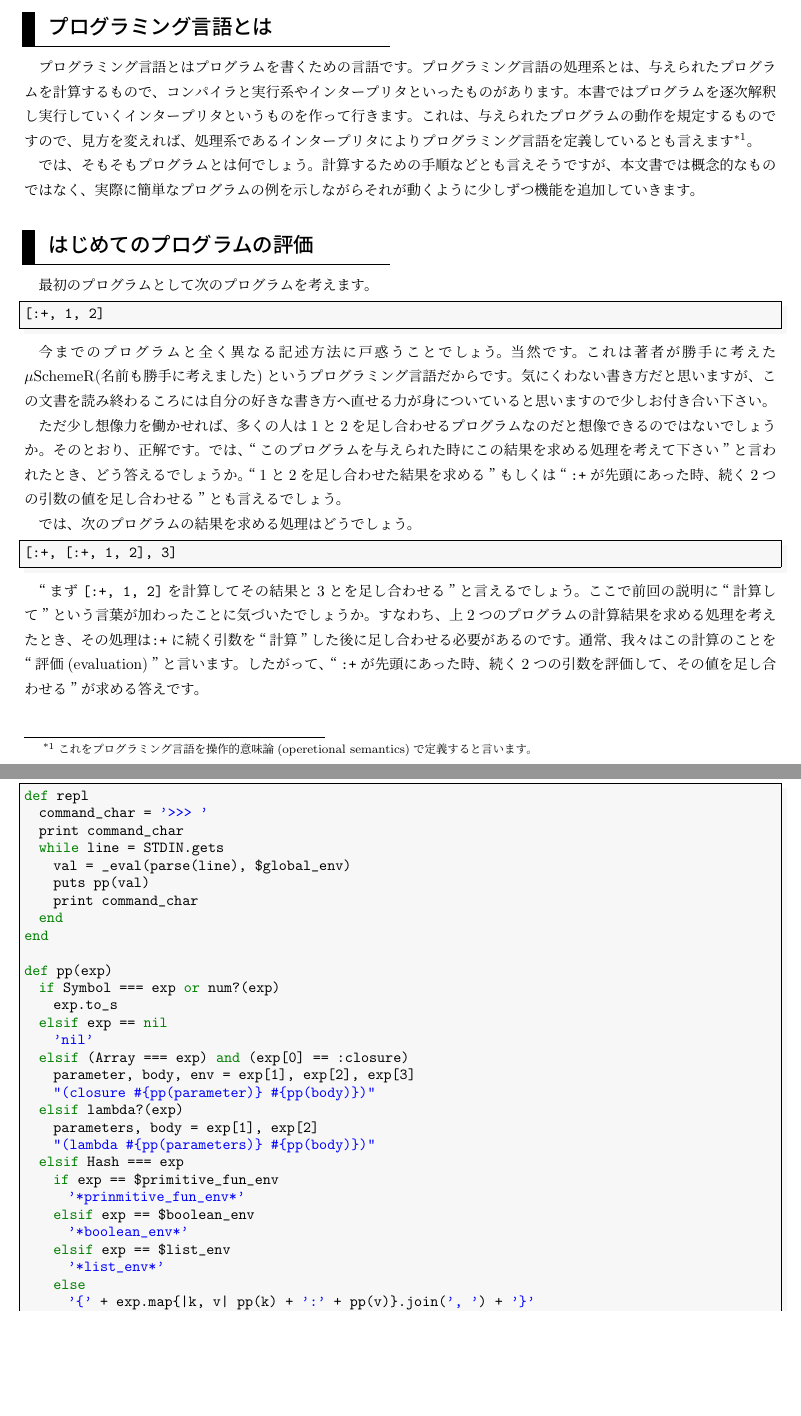
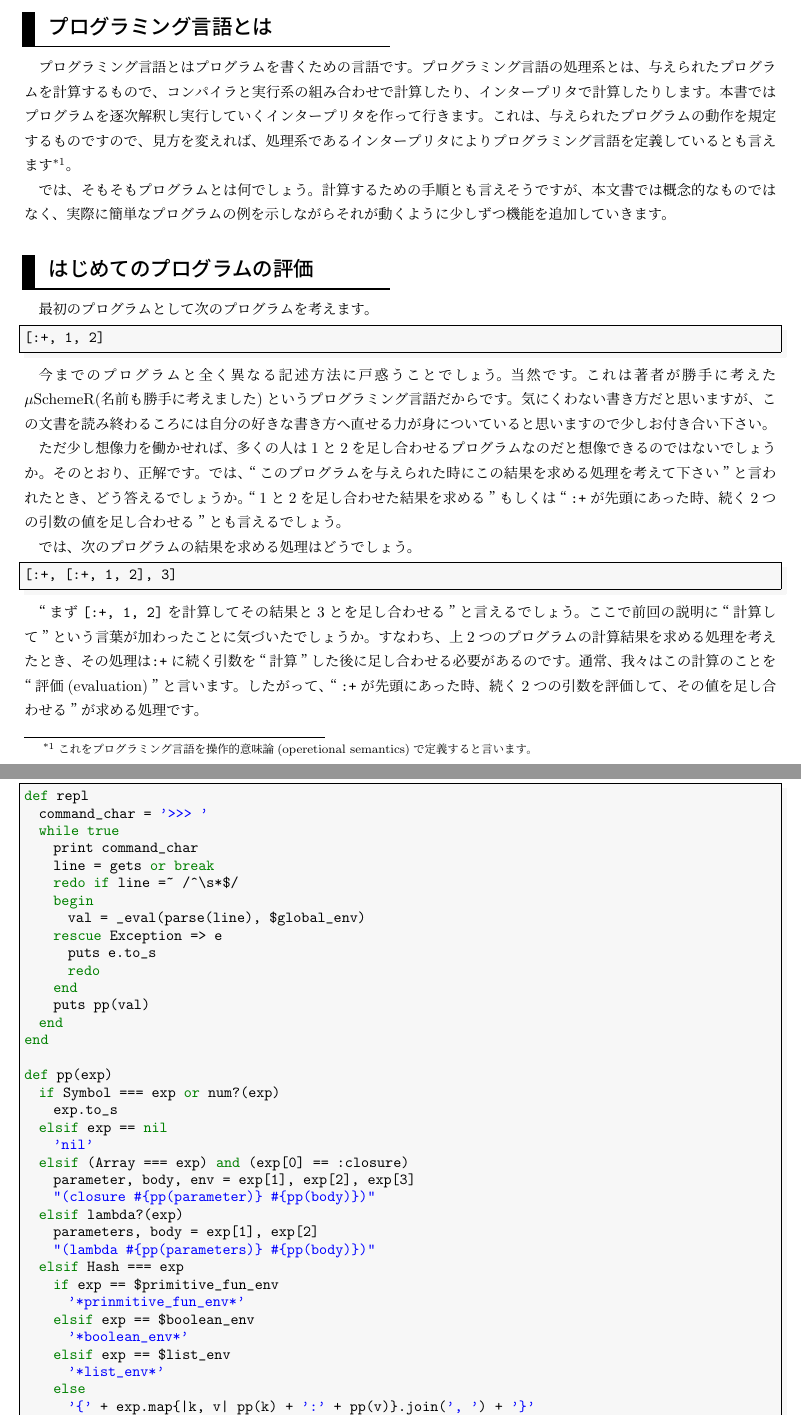
Before and after one commit to ichusrlocalbin/scheme_in_ruby, a LaTeX book (doc/book.tex, which reads doc/eval.tex, doc/extend_language.tex): two parts of pages 6 and 27 of 31, joined at a grey line, cut so that both start at the same text, the shorter picture padded with empty space. Compiled offline with pLaTeX and dvipdfmx; a LaTeX package or settings file that is missing is left out.

Commit message:
modify for comments

```diff
--- a/doc/book.tex
+++ b/doc/book.tex
@@ -72,6 +72,11 @@
 	\color{black}
 	\large \ }
 
+\newcommand{\todayd}{%
+\the\year/{\ifnum \month < 10 0\the\month \else \the\month \fi}/%
+{\ifnum \day < 10 0\the\day \else \the\day \fi}}
+\newcommand{\todaye}{\the\year--\the\month--\the\day}
+
 \newenvironment{result}
 {
 \begin{center}
--- a/doc/eval.tex
+++ b/doc/eval.tex
@@ -4,13 +4,13 @@
 
 プログラミング言語とはプログラムを書くための言語です。プログラミング言
 語の処理系とは、与えられたプログラムを計算するもので、コンパイラと実行
-系やインタープリタといったものがあります。本書ではプログラムを逐次解釈
-し実行していくインタープリタというものを作って行きます。これは、与えら
+系の組み合わせで計算したり、インタープリタで計算したりします。本書ではプログラムを逐次解釈
+し実行していくインタープリタを作って行きます。これは、与えら
 れたプログラムの動作を規定するものですので、見方を変えれば、処理系であ
 るインタープリタによりプログラミング言語を定義しているとも言えます
 \footnote{これをプログラミング言語を操作的意味論(operetional semantics)で定義すると言います。}。
 
-では、そもそもプログラムとは何でしょう。計算するための手順などとも言えそうですが、本文書では概念的なものではなく、実際に簡単なプログラムの例を示しながらそれが動くように少しずつ機能を追加していきます。
+では、そもそもプログラムとは何でしょう。計算するための手順とも言えそうですが、本文書では概念的なものではなく、実際に簡単なプログラムの例を示しながらそれが動くように少しずつ機能を追加していきます。
 
 \section{はじめてのプログラムの評価}
 
@@ -30,7 +30,7 @@
 [:+, [:+, 1, 2], 3]
 \end{lstlisting}
 
-“まず{\tt [:+, 1, 2]}を計算してその結果と3とを足し合わせる”と言えるでしょう。ここで前回の説明に“計算して”という言葉が加わったことに気づいたでしょうか。すなわち、上2つのプログラムの計算結果を求める処理を考えたとき、その処理は{\tt :+}に続く引数を“計算”した後に足し合わせる必要があるのです。通常、我々はこの計算のことを“評価(evaluation)”と言います。したがって、“{\tt :+}が先頭にあった時、続く2つの引数を評価して、その値を足し合わせる”が求める答えです。
+“まず{\tt [:+, 1, 2]}を計算してその結果と3とを足し合わせる”と言えるでしょう。ここで前回の説明に“計算して”という言葉が加わったことに気づいたでしょうか。すなわち、上2つのプログラムの計算結果を求める処理を考えたとき、その処理は{\tt :+}に続く引数を“計算”した後に足し合わせる必要があるのです。通常、我々はこの計算のことを“評価(evaluation)”と言います。したがって、“{\tt :+}が先頭にあった時、続く2つの引数を評価して、その値を足し合わせる”が求める処理です。
 
 \begin{boxnote}
 {\bf コラム: $\mu$SchemeRのシンタックス} \\
--- a/doc/extend_language.tex
+++ b/doc/extend_language.tex
@@ -283,11 +283,17 @@ end
 \begin{lstlisting}
 def repl
   command_char = '>>> '
-  print command_char
-  while line = STDIN.gets
-    val = _eval(parse(line), $global_env)
+  while true
+    print command_char
+    line = gets or break
+    redo if line =~ /^\s*$/
+    begin
+      val = _eval(parse(line), $global_env)
+    rescue Exception => e
+      puts e.to_s
+      redo
+    end
     puts pp(val)
-    print command_char
   end
 end
 
```
Also changed, not shown: doc/introduction.tex (+2 -2 lines), introduction_programming_language.pdf, doc/book.tex (4 more changed lines), 1 other file.
